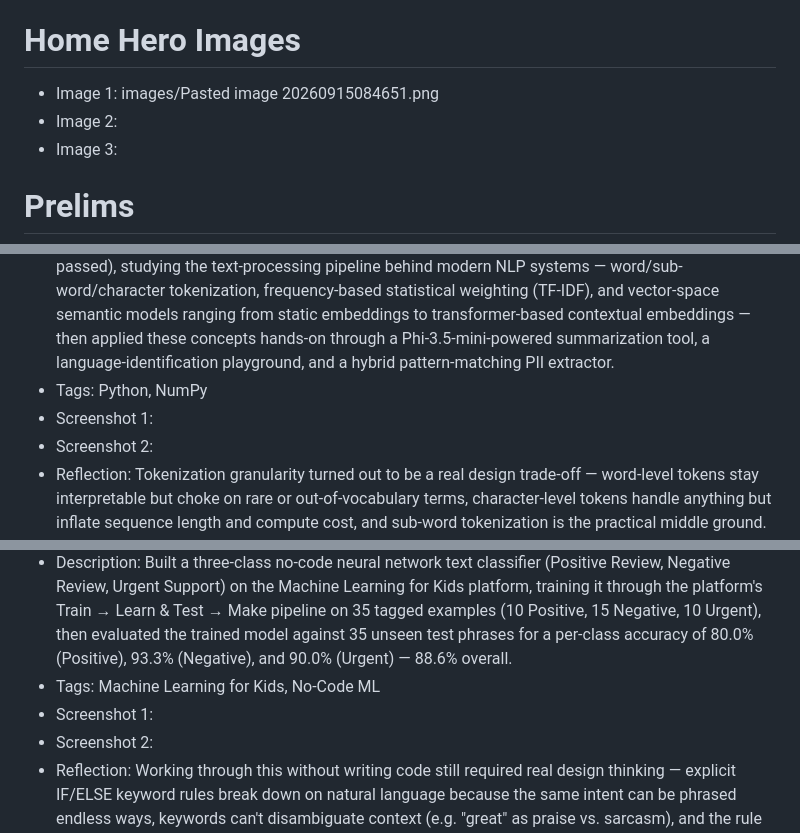
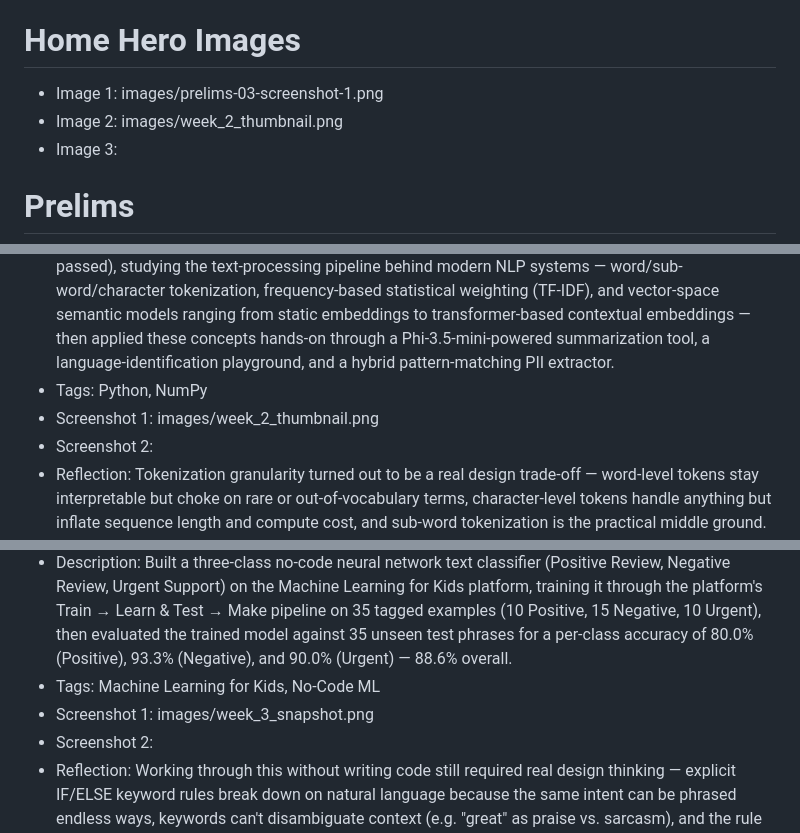
Before and after one commit to Iver-Labs/itc-c508-portfolio, a Markdown page: content.md, 3 parts joined by grey strips. GitHub-like rendering.

Commit message:
Fix broken hero image and wire up prelims screenshots
Hero Image 1 pointed at a file that was never saved into images/;
replaced with existing images and linked week_2_thumbnail.png /
week_3_snapshot.png to their prelims activity cards.

Co-Authored-By: Claude Sonnet 5 <noreply@anthropic.com>

```diff
--- a/content.md
+++ b/content.md
@@ -29,8 +29,8 @@
 - Snapshot 3:
 
 # Home Hero Images
-- Image 1: images/Pasted image 20260915084651.png
-- Image 2:
+- Image 1: images/prelims-03-screenshot-1.png
+- Image 2: images/week_2_thumbnail.png
 - Image 3:
 
 # Prelims
@@ -48,7 +48,7 @@
   summarization tool, a language-identification playground, and a hybrid
   pattern-matching PII extractor.
 - Tags: Python, NumPy
-- Screenshot 1:
+- Screenshot 1: images/week_2_thumbnail.png
 - Screenshot 2:
 - Reflection: Tokenization granularity turned out to be a real design
   trade-off — word-level tokens stay interpretable but choke on rare or
@@ -81,7 +81,7 @@
   for a per-class accuracy of 80.0% (Positive), 93.3% (Negative), and 90.0%
   (Urgent) — 88.6% overall.
 - Tags: Machine Learning for Kids, No-Code ML
-- Screenshot 1:
+- Screenshot 1: images/week_3_snapshot.png
 - Screenshot 2:
 - Reflection: Working through this without writing code still required real
   design thinking — explicit IF/ELSE keyword rules break down on natural
```
